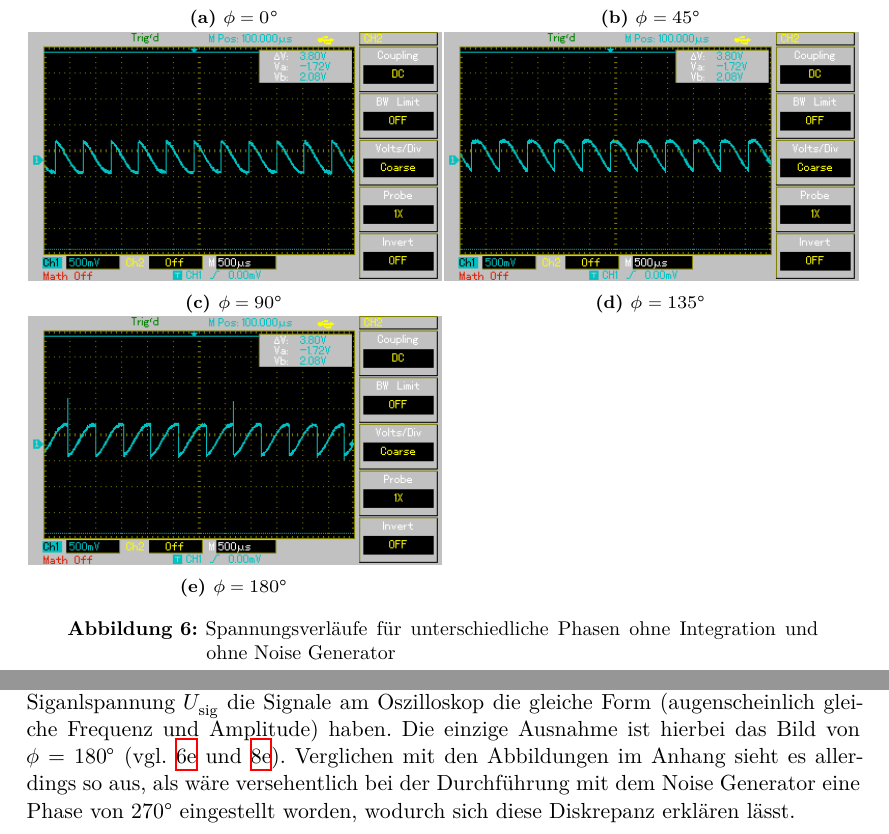
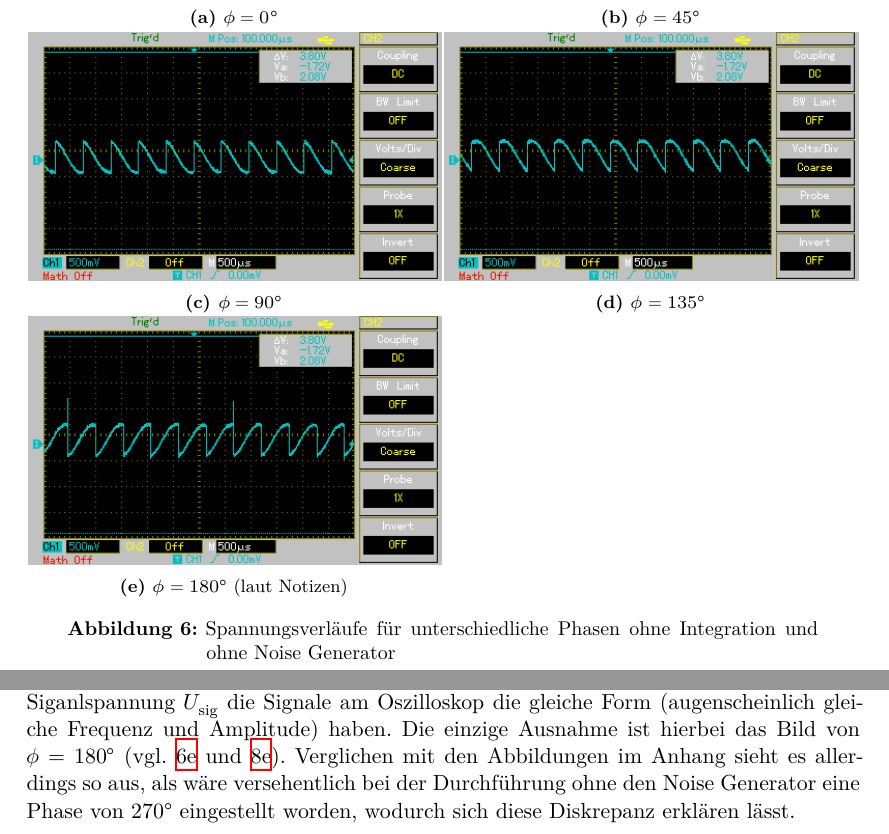
Before and after one commit to Enno-Enno/PraktikumWS2223, a LaTeX document (03_v303/v303_Clara_Sondermann_Enno_Wellmann.tex, which reads 03_v303/Inhalte/B01_spannung_ohne_noise.tex, 03_v303/Inhalte/B02_spannung_mit_noise.tex): two parts of pages 7 and 9 of 17, joined at a grey line, cut so that both start at the same text. Compiled offline with XeLaTeX.

Commit message:
v303: "laut notizen" gedöns für 180 deg gehört eigentlich zu abschnitt ohne noise upsii

```diff
--- a/03_v303/Inhalte/B01_spannung_ohne_noise.tex
+++ b/03_v303/Inhalte/B01_spannung_ohne_noise.tex
@@ -62,7 +62,7 @@ Somitlässt sich die Funktionsweise eines phasenempfindlichen Gleichrichters ver
     \begin{subfigure}{0.5\textwidth}%
     \centering%
     \includegraphics[width = 7.3cm]{./Oszilloskop Bilder/png/5.2/5 MAP006.png}%
-    \caption{$\phi = \qty[]{180}{\degree}$}%
+    \caption{$\phi = \qty[]{180}{\degree}$  (laut Notizen)}%
     \label{fig:phase5}%
     \end{subfigure}%
     %
--- a/03_v303/Inhalte/B02_spannung_mit_noise.tex
+++ b/03_v303/Inhalte/B02_spannung_mit_noise.tex
@@ -15,7 +15,7 @@ Für die Messreihe ohne Integration durch den Tiefpass ergeben sich die Spannung
 Im Vergleich zu den Signalen in Abbildung \ref{fig:phasenunterschiede_ohne_noise} ist erkennbar, dass bei gleicher Siganlspannung $U_\text{sig}$
 die Signale am Oszilloskop die gleiche Form (augenscheinlich gleiche Frequenz und Amplitude) haben.
 Die einzige Ausnahme ist hierbei das Bild von $\phi = \qty[]{180}{\degree}$ (vgl. \ref{fig:phase5} und \ref{fig:phase10}).
-Verglichen mit den Abbildungen im Anhang sieht es allerdings so aus, als wäre versehentlich bei der Durchführung mit dem Noise Generator eine Phase von
+Verglichen mit den Abbildungen im Anhang sieht es allerdings so aus, als wäre versehentlich bei der Durchführung ohne den Noise Generator eine Phase von
 \qty[]{270}{\degree} eingestellt worden, wodurch sich diese Diskrepanz erklären lässt.
 %
 %
```
Also changed, not shown: 03_v303/Inhalte/B02_spannung_mit_noise.tex (2 more changed lines).
